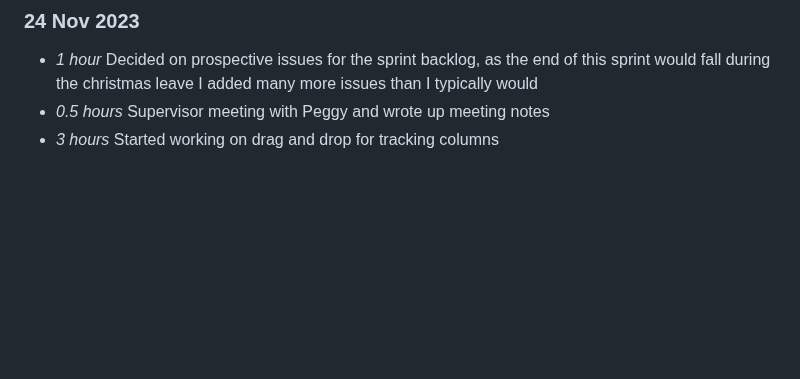
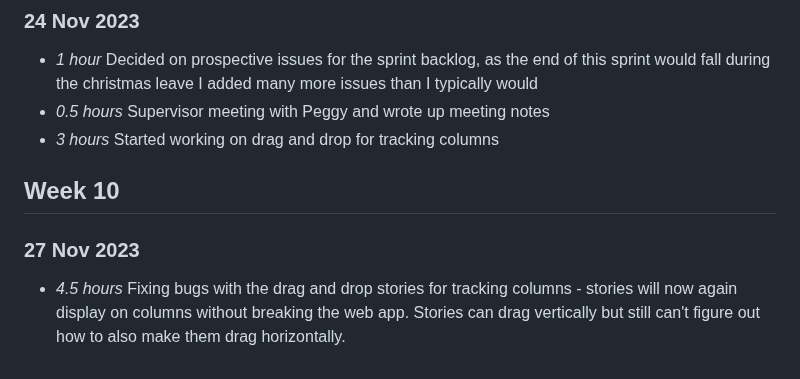
Before and after one commit to NiamhGillespie/Final-year-project, a Markdown page: timelog.md, the part around the change. Rendered like a GitHub page; blank space fills up the shorter version.

Commit message:
Updating timelog (issue #2)

```diff
--- a/timelog.md
+++ b/timelog.md
@@ -241,3 +241,8 @@
 * *1 hour* Decided on prospective issues for the sprint backlog, as the end of this sprint would fall during the christmas leave I added many more issues than I typically would
 * *0.5 hours* Supervisor meeting with Peggy and wrote up meeting notes
 * *3 hours* Started working on drag and drop for tracking columns
+
+## Week 10
+
+### 27 Nov 2023
+* *4.5 hours* Fixing bugs with the drag and drop stories for tracking columns - stories will now again display on columns without breaking the web app. Stories can drag vertically but still can't figure out how to also make them drag horizontally.
```
